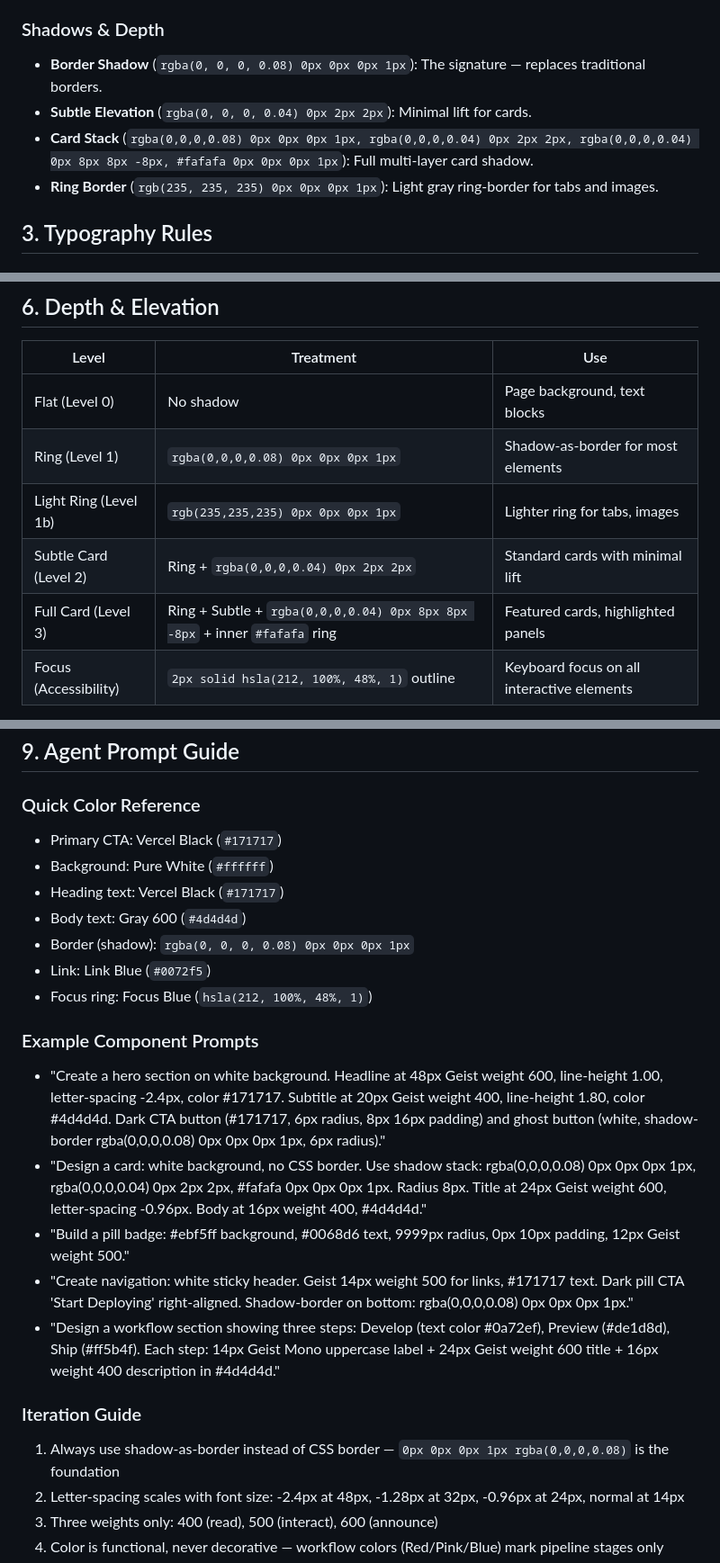
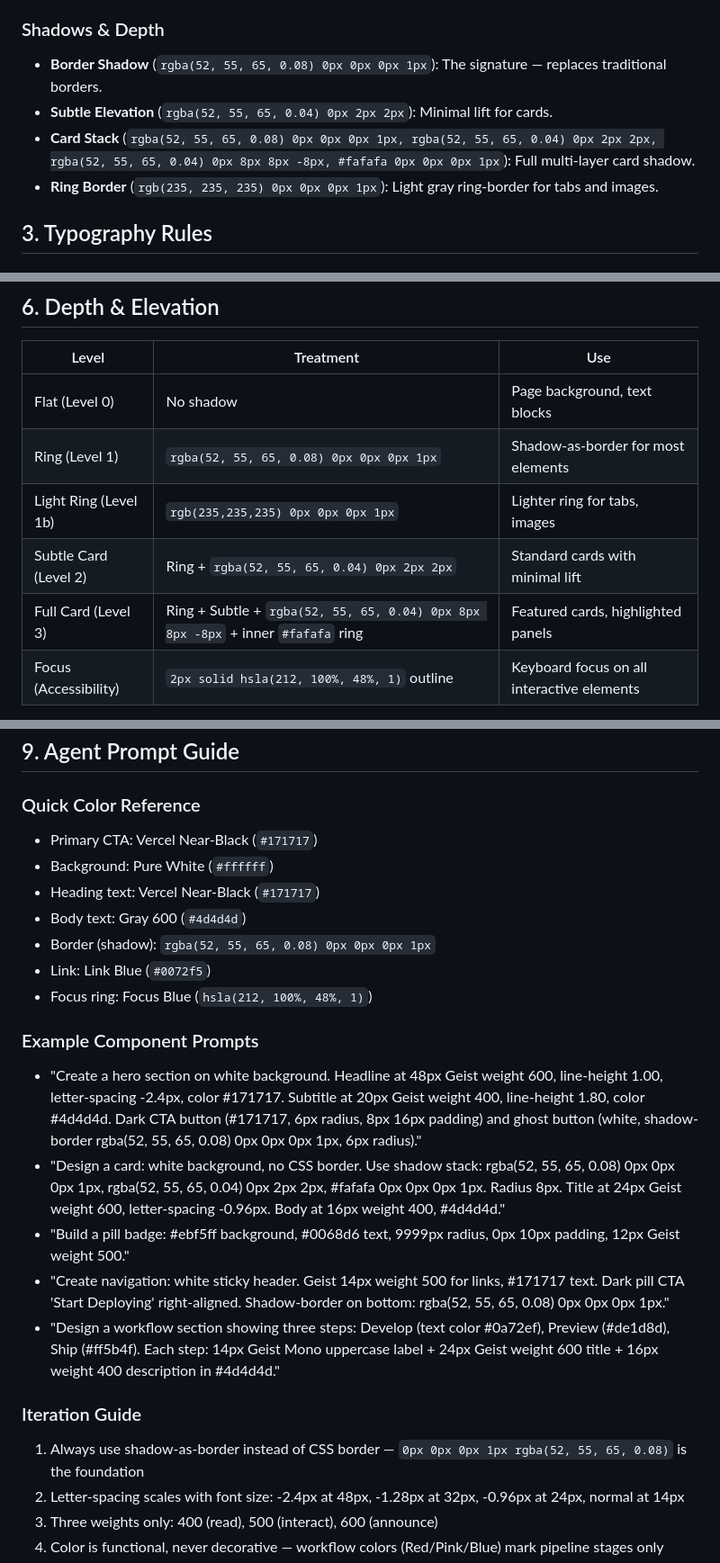
Before and after one commit to MALIEV-Co-Ltd/Maliev.Intranet, a Markdown page: DESIGN.md, 3 parts joined by grey strips. Shown at 90% size. Drawn GitHub-style.

Commit message:
docs: avoid hard black design tokens

```diff
--- a/DESIGN.md
+++ b/DESIGN.md
@@ -59,9 +59,9 @@ What distinguishes Vercel from other monochrome design systems is its shadow-as-
 - **Badge Blue Text** (`#0068d6`): Pill badge text, darker blue for readability.
 
 ### Shadows & Depth
-- **Border Shadow** (`rgba(0, 0, 0, 0.08) 0px 0px 0px 1px`): The signature — replaces traditional borders.
-- **Subtle Elevation** (`rgba(0, 0, 0, 0.04) 0px 2px 2px`): Minimal lift for cards.
-- **Card Stack** (`rgba(0,0,0,0.08) 0px 0px 0px 1px, rgba(0,0,0,0.04) 0px 2px 2px, rgba(0,0,0,0.04) 0px 8px 8px -8px, #fafafa 0px 0px 0px 1px`): Full multi-layer card shadow.
+- **Border Shadow** (`rgba(52, 55, 65, 0.08) 0px 0px 0px 1px`): The signature — replaces traditional borders.
+- **Subtle Elevation** (`rgba(52, 55, 65, 0.04) 0px 2px 2px`): Minimal lift for cards.
+- **Card Stack** (`rgba(52, 55, 65, 0.08) 0px 0px 0px 1px, rgba(52, 55, 65, 0.04) 0px 2px 2px, rgba(52, 55, 65, 0.04) 0px 8px 8px -8px, #fafafa 0px 0px 0px 1px`): Full multi-layer card shadow.
 - **Ring Border** (`rgb(235, 235, 235) 0px 0px 0px 1px`): Light gray ring-border for tabs and images.
 
 ## 3. Typography Rules
@@ -217,10 +217,10 @@ What distinguishes Vercel from other monochrome design systems is its shadow-as-
 | Level | Treatment | Use |
 |-------|-----------|-----|
 | Flat (Level 0) | No shadow | Page background, text blocks |
-| Ring (Level 1) | `rgba(0,0,0,0.08) 0px 0px 0px 1px` | Shadow-as-border for most elements |
+| Ring (Level 1) | `rgba(52, 55, 65, 0.08) 0px 0px 0px 1px` | Shadow-as-border for most elements |
 | Light Ring (Level 1b) | `rgb(235,235,235) 0px 0px 0px 1px` | Lighter ring for tabs, images |
-| Subtle Card (Level 2) | Ring + `rgba(0,0,0,0.04) 0px 2px 2px` | Standard cards with minimal lift |
-| Full Card (Level 3) | Ring + Subtle + `rgba(0,0,0,0.04) 0px 8px 8px -8px` + inner `#fafafa` ring | Featured cards, highlighted panels |
+| Subtle Card (Level 2) | Ring + `rgba(52, 55, 65, 0.04) 0px 2px 2px` | Standard cards with minimal lift |
+| Full Card (Level 3) | Ring + Subtle + `rgba(52, 55, 65, 0.04) 0px 8px 8px -8px` + inner `#fafafa` ring | Featured cards, highlighted panels |
 | Focus (Accessibility) | `2px solid hsla(212, 100%, 48%, 1)` outline | Keyboard focus on all interactive elements |
 
 **Shadow Philosophy**: Vercel has arguably the most sophisticated shadow system in modern web design. Rather than using shadows for elevation in the traditional Material Design sense, Vercel uses multi-value shadow stacks where each layer has a distinct architectural purpose: one creates the "border" (0px spread, 1px), another adds ambient softness (2px blur), another handles depth at distance (8px blur with negative spread), and an inner ring (`#fafafa`) creates the subtle highlight that makes the card "glow" from within. This layered approach means cards feel built, not floating.
@@ -290,23 +290,23 @@ What distinguishes Vercel from other monochrome design systems is its shadow-as-
 ## 9. Agent Prompt Guide
 
 ### Quick Color Reference
-- Primary CTA: Vercel Black (`#171717`)
+- Primary CTA: Vercel Near-Black (`#171717`)
 - Background: Pure White (`#ffffff`)
-- Heading text: Vercel Black (`#171717`)
+- Heading text: Vercel Near-Black (`#171717`)
 - Body text: Gray 600 (`#4d4d4d`)
-- Border (shadow): `rgba(0, 0, 0, 0.08) 0px 0px 0px 1px`
+- Border (shadow): `rgba(52, 55, 65, 0.08) 0px 0px 0px 1px`
 - Link: Link Blue (`#0072f5`)
 - Focus ring: Focus Blue (`hsla(212, 100%, 48%, 1)`)
 
 ### Example Component Prompts
-- "Create a hero section on white background. Headline at 48px Geist weight 600, line-height 1.00, letter-spacing -2.4px, color #171717. Subtitle at 20px Geist weight 400, line-height 1.80, color #4d4d4d. Dark CTA button (#171717, 6px radius, 8px 16px padding) and ghost button (white, shadow-border rgba(0,0,0,0.08) 0px 0px 0px 1px, 6px radius)."
-- "Design a card: white background, no CSS border. Use shadow stack: rgba(0,0,0,0.08) 0px 0px 0px 1px, rgba(0,0,0,0.04) 0px 2px 2px, #fafafa 0px 0px 0px 1px. Radius 8px. Title at 24px Geist weight 600, letter-spacing -0.96px. Body at 16px weight 400, #4d4d4d."
+- "Create a hero section on white background. Headline at 48px Geist weight 600, line-height 1.00, letter-spacing -2.4px, color #171717. Subtitle at 20px Geist weight 400, line-height 1.80, color #4d4d4d. Dark CTA button (#171717, 6px radius, 8px 16px padding) and ghost button (white, shadow-border rgba(52, 55, 65, 0.08) 0px 0px 0px 1px, 6px radius)."
+- "Design a card: white background, no CSS border. Use shadow stack: rgba(52, 55, 65, 0.08) 0px 0px 0px 1px, rgba(52, 55, 65, 0.04) 0px 2px 2px, #fafafa 0px 0px 0px 1px. Radius 8px. Title at 24px Geist weight 600, letter-spacing -0.96px. Body at 16px weight 400, #4d4d4d."
 - "Build a pill badge: #ebf5ff background, #0068d6 text, 9999px radius, 0px 10px padding, 12px Geist weight 500."
-- "Create navigation: white sticky header. Geist 14px weight 500 for links, #171717 text. Dark pill CTA 'Start Deploying' right-aligned. Shadow-border on bottom: rgba(0,0,0,0.08) 0px 0px 0px 1px."
+- "Create navigation: white sticky header. Geist 14px weight 500 for links, #171717 text. Dark pill CTA 'Start Deploying' right-aligned. Shadow-border on bottom: rgba(52, 55, 65, 0.08) 0px 0px 0px 1px."
 - "Design a workflow section showing three steps: Develop (text color #0a72ef), Preview (#de1d8d), Ship (#ff5b4f). Each step: 14px Geist Mono uppercase label + 24px Geist weight 600 title + 16px weight 400 description in #4d4d4d."
 
 ### Iteration Guide
-1. Always use shadow-as-border instead of CSS border — `0px 0px 0px 1px rgba(0,0,0,0.08)` is the foundation
+1. Always use shadow-as-border instead of CSS border — `0px 0px 0px 1px rgba(52, 55, 65, 0.08)` is the foundation
 2. Letter-spacing scales with font size: -2.4px at 48px, -1.28px at 32px, -0.96px at 24px, normal at 14px
 3. Three weights only: 400 (read), 500 (interact), 600 (announce)
 4. Color is functional, never decorative — workflow colors (Red/Pink/Blue) mark pipeline stages only
```
Also changed, not shown: other parts of DESIGN.md (+7 -7 lines).
